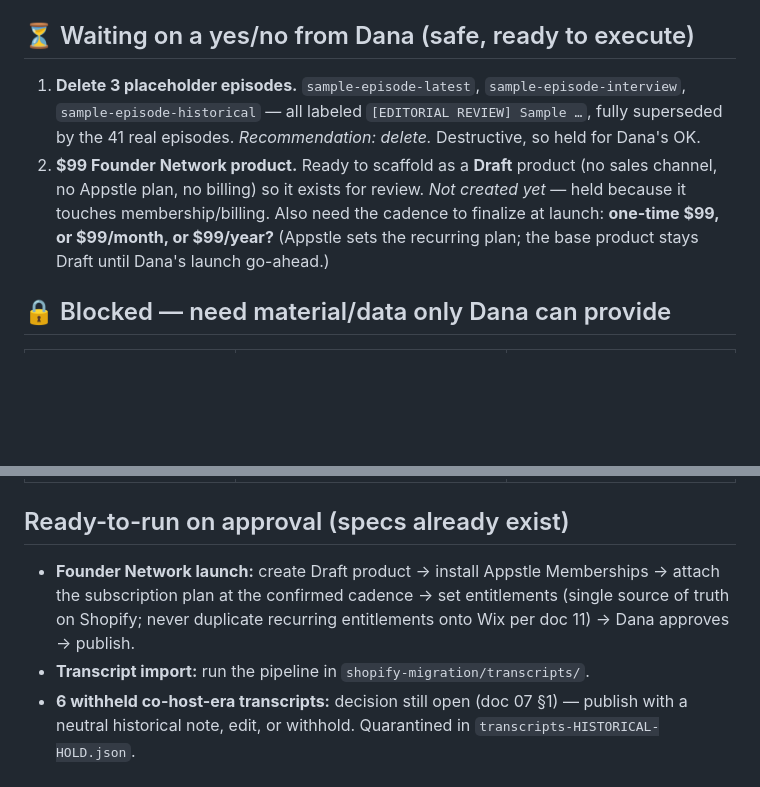
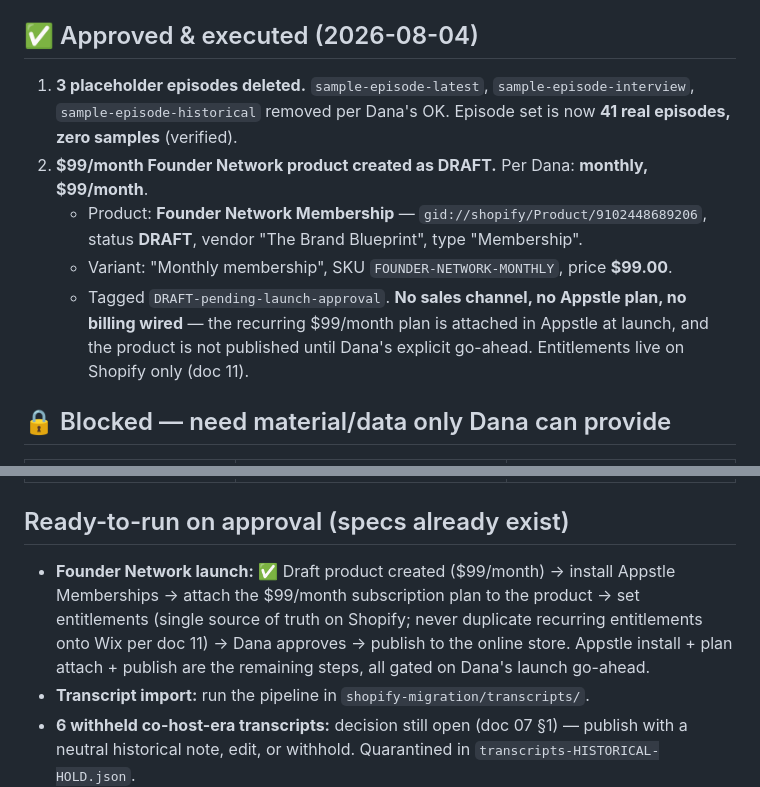
Before and after one commit to dana774/TBB, a Markdown page: docs/17-remaining-open-items.md, 2 parts joined by grey strips. Rendered like a GitHub page; blank space fills up the shorter version.

Commit message:
doc 17: record sample cleanup + Founder Network draft product
Per Dana's approval:
- Deleted the 3 sample-episode placeholders (episode set now 41 real, 0 samples).
- Created 'Founder Network Membership' as DRAFT (9.00/month, SKU
  FOUNDER-NETWORK-MONTHLY, no sales channel / no Appstle plan / no billing).
  Recurring plan + publish remain gated on Dana's launch go-ahead.

Co-Authored-By: Claude Opus 4.8 <noreply@anthropic.com>
Claude-Session: https://claude.ai/code/session_0157Mobv81tz1vp3he6nscQz

```diff
--- a/docs/17-remaining-open-items.md
+++ b/docs/17-remaining-open-items.md
@@ -14,15 +14,17 @@ waiting on one specific input/approval from Dana.
   Smoke-tested. **Execution is Dana's local run** (needs a Wix Episodes CSV export + a
   Shopify `write_metaobjects` token) — see that folder's README.
 
-## ⏳ Waiting on a yes/no from Dana (safe, ready to execute)
-1. **Delete 3 placeholder episodes.** `sample-episode-latest`, `sample-episode-interview`,
-   `sample-episode-historical` — all labeled `[EDITORIAL REVIEW] Sample …`, fully superseded
-   by the 41 real episodes. *Recommendation: delete.* Destructive, so held for Dana's OK.
-2. **$99 Founder Network product.** Ready to scaffold as a **Draft** product (no sales
-   channel, no Appstle plan, no billing) so it exists for review. *Not created yet* — held
-   because it touches membership/billing. Also need the cadence to finalize at launch:
-   **one-time $99, or $99/month, or $99/year?** (Appstle sets the recurring plan; the base
-   product stays Draft until Dana's launch go-ahead.)
+## ✅ Approved & executed (2026-08-04)
+1. **3 placeholder episodes deleted.** `sample-episode-latest`, `sample-episode-interview`,
+   `sample-episode-historical` removed per Dana's OK. Episode set is now **41 real episodes,
+   zero samples** (verified).
+2. **$99/month Founder Network product created as DRAFT.** Per Dana: **monthly, $99/month**.
+   - Product: **Founder Network Membership** — `gid://shopify/Product/9102448689206`,
+     status **DRAFT**, vendor "The Brand Blueprint", type "Membership".
+   - Variant: "Monthly membership", SKU `FOUNDER-NETWORK-MONTHLY`, price **$99.00**.
+   - Tagged `DRAFT-pending-launch-approval`. **No sales channel, no Appstle plan, no billing
+     wired** — the recurring $99/month plan is attached in Appstle at launch, and the product
+     is not published until Dana's explicit go-ahead. Entitlements live on Shopify only (doc 11).
 
 ## 🔒 Blocked — need material/data only Dana can provide
 | Item | What's needed | Notes |
@@ -36,9 +38,11 @@ waiting on one specific input/approval from Dana.
 | **Founder consent** (story/image/metrics) | Recorded consent for each featured founder | Records held at `editorial-review` until consent logged. See `founder-consent-emails.md`. |
 
 ## Ready-to-run on approval (specs already exist)
-- **Founder Network launch:** create Draft product → install Appstle Memberships → attach the
-  subscription plan at the confirmed cadence → set entitlements (single source of truth on
-  Shopify; never duplicate recurring entitlements onto Wix per doc 11) → Dana approves → publish.
+- **Founder Network launch:** ✅ Draft product created ($99/month) → install Appstle Memberships
+  → attach the $99/month subscription plan to the product → set entitlements (single source of
+  truth on Shopify; never duplicate recurring entitlements onto Wix per doc 11) → Dana approves
+  → publish to the online store. Appstle install + plan attach + publish are the remaining steps,
+  all gated on Dana's launch go-ahead.
 - **Transcript import:** run the pipeline in `shopify-migration/transcripts/`.
 - **6 withheld co-host-era transcripts:** decision still open (doc 07 §1) — publish with a
   neutral historical note, edit, or withhold. Quarantined in `transcripts-HISTORICAL-HOLD.json`.
```
